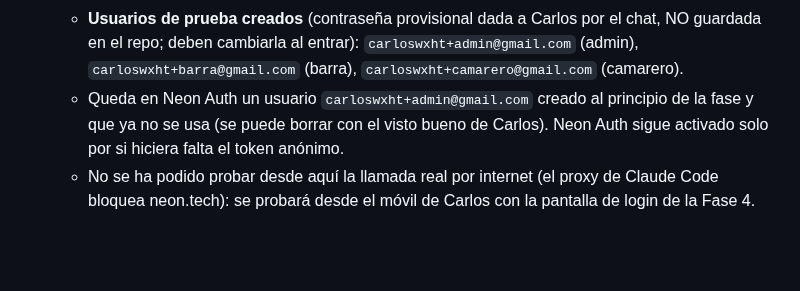
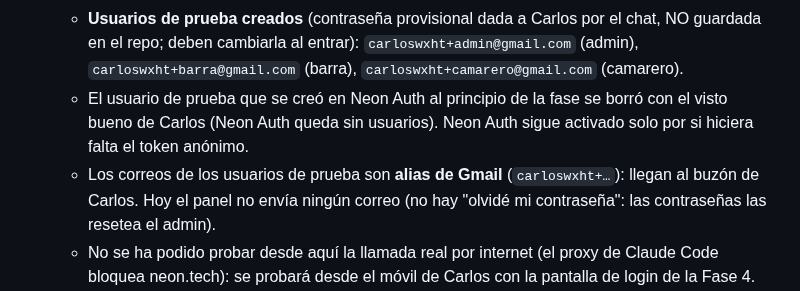
Before and after one commit to Carloswxht/la-mar-de-gambas, a Markdown page: CLAUDE.md, the part around the change. Drawn GitHub-style; blank space fills up the shorter version.

Commit message:
CLAUDE.md: borrado el usuario sobrante de Neon Auth
Co-Authored-By: Claude Opus 5.5 <noreply@anthropic.com>
Claude-Session: https://claude.ai/code/session_01Si4zUmWUDSNUU9r1GdYDCE

```diff
--- a/CLAUDE.md
+++ b/CLAUDE.md
@@ -136,7 +136,8 @@ Plan por fases; Carlos aprueba cada fase antes de pasar a la siguiente y un pull
   - Reglas: el precio lo pone la base; código secreto de mesa obligatorio; límites anti-spam (20 s y 10/hora por móvil, 6 cada 10 min por mesa, 30 líneas, 1–20 unidades, nota ≤ 140); editar solo si `enviado` y < 3 min (lista vacía = anular); un producto agotado no se puede pedir (sí mantener en una edición); Deshacer = un paso atrás; no se puede quedar sin admin activo; productos no se borran (se ocultan); limpieza automática (pedidos > 30 días, notas > 24 h, sesiones caducadas) al crear cada pedido.
   - **Probado por SQL como usuario anónimo** (todo correcto): carta 7 pestañas/105 productos; tablas y esquema `privado` inaccesibles; pedido con precio falso → se cobra el de la base; código de mesa falso; 20 s; límite de mesa; cantidad 21; editar con otro móvil; editar tras Recibido y tras 3 min; agotado; camarero no puede marcar agotados; barra no puede cambiar precios; admin cambia precio y la carta lo ve; quitar el último admin; 5 fallos → bloqueo; token inventado. Datos de prueba borrados.
   - **Usuarios de prueba creados** (contraseña provisional dada a Carlos por el chat, NO guardada en el repo; deben cambiarla al entrar): `carloswxht+admin@gmail.com` (admin), `carloswxht+barra@gmail.com` (barra), `carloswxht+camarero@gmail.com` (camarero).
-  - Queda en Neon Auth un usuario `carloswxht+admin@gmail.com` creado al principio de la fase y que ya no se usa (se puede borrar con el visto bueno de Carlos). Neon Auth sigue activado solo por si hiciera falta el token anónimo.
+  - El usuario de prueba que se creó en Neon Auth al principio de la fase se borró con el visto bueno de Carlos (Neon Auth queda sin usuarios). Neon Auth sigue activado solo por si hiciera falta el token anónimo.
+  - Los correos de los usuarios de prueba son **alias de Gmail** (`carloswxht+…`): llegan al buzón de Carlos. Hoy el panel no envía ningún correo (no hay "olvidé mi contraseña": las contraseñas las resetea el admin).
   - No se ha podido probar desde aquí la llamada real por internet (el proxy de Claude Code bloquea neon.tech): se probará desde el móvil de Carlos con la pantalla de login de la Fase 4.
 - **Siguiente: Fase 4** (panel móvil en `panel/`: login, pedidos en vivo cada 4 s, tarjetas, filtros, aviso sonoro, agotados, edición de precios/usuarios/mesas según rol; capturas a 390 px y tablet para que Carlos apruebe el diseño). Luego Fase 5 (activar en la carta, quitar funciones antiguas de `datos.js`, lista de pruebas).
 - Al añadir el dominio propio: añadirlo también como dominio de confianza en Neon Auth.
```
